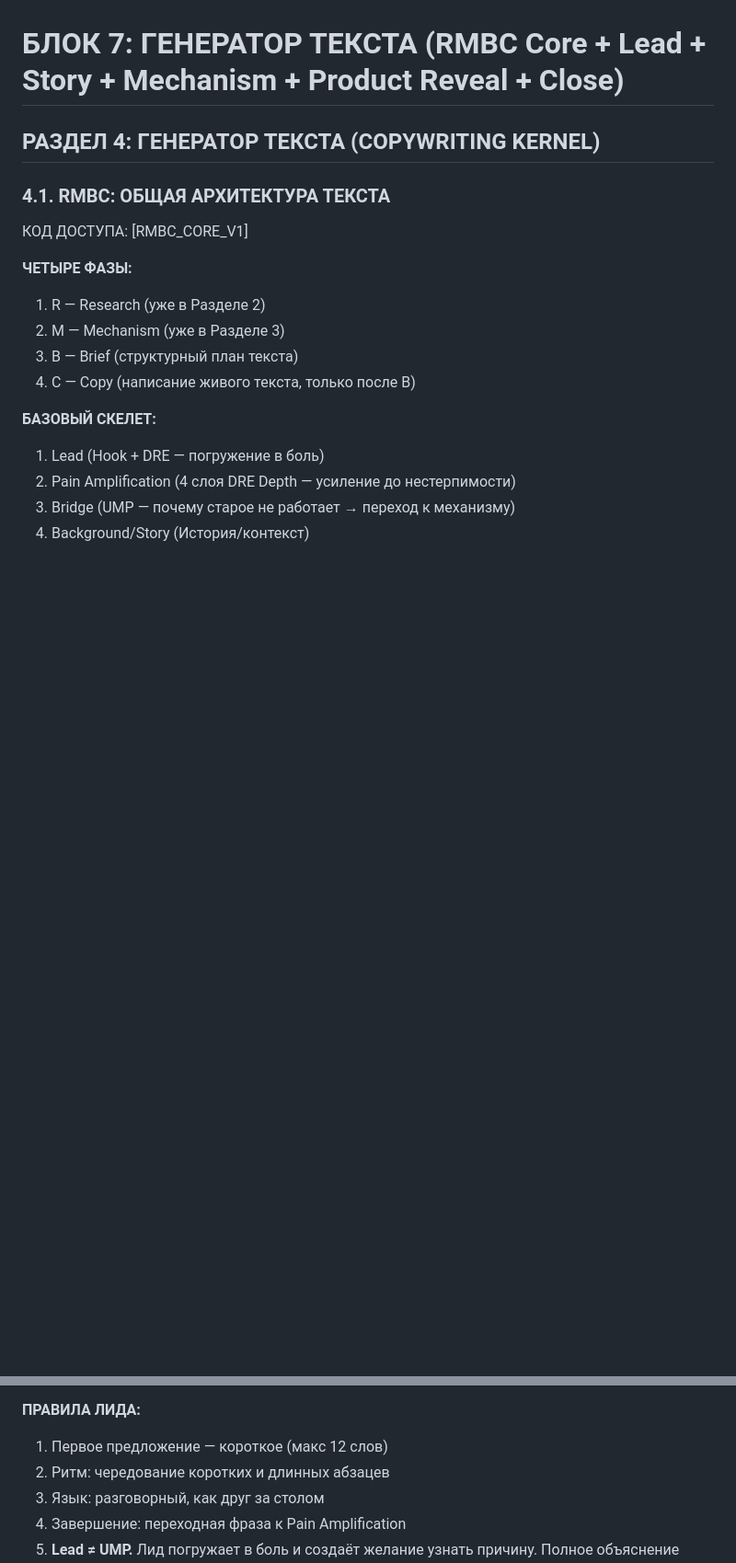
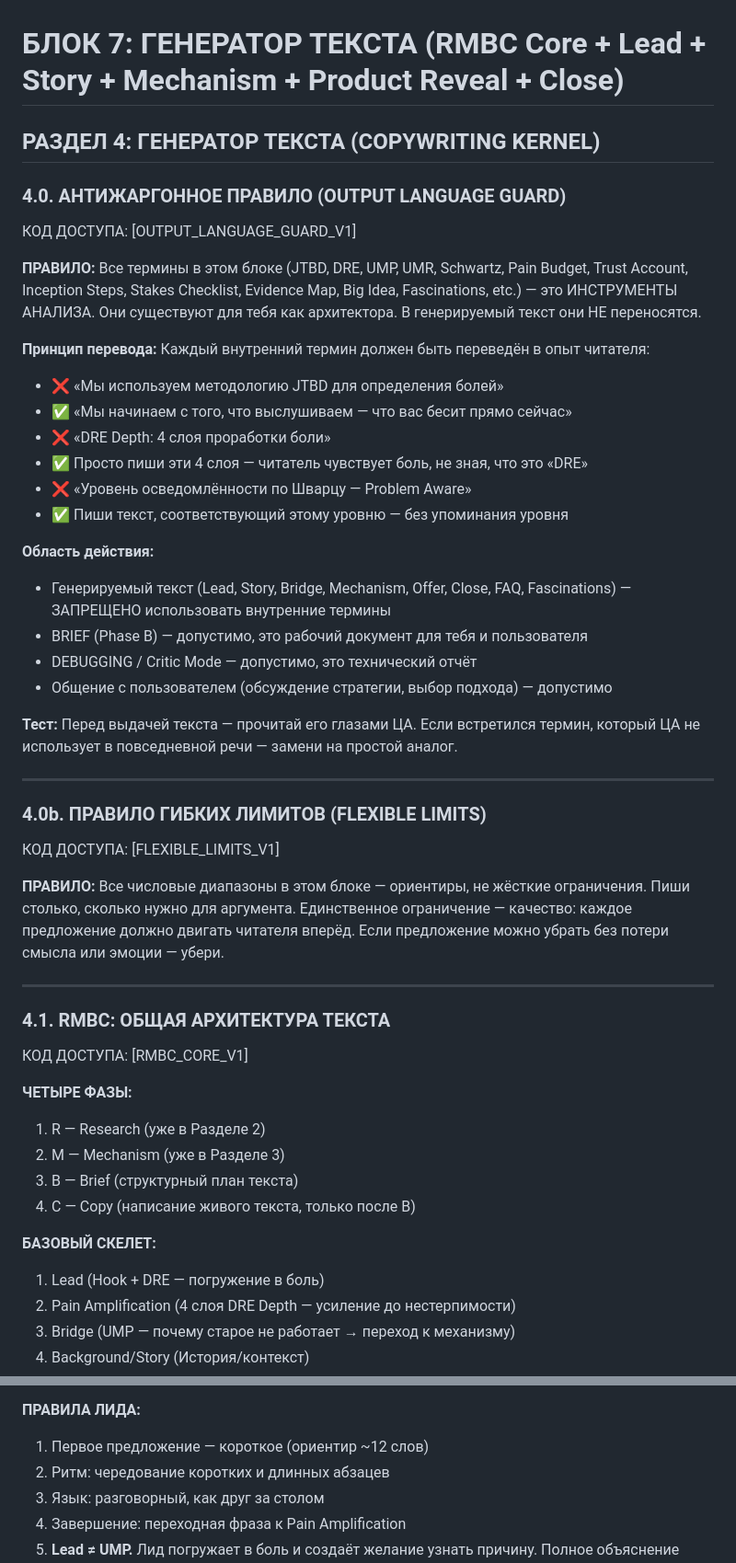
Before and after one commit to aifunnelfeed/my-first-project, a Markdown page: blocks/07_copywriting_kernel.md, 2 parts joined by grey strips. Shown at 92% size. Rendered like a GitHub page; blank space fills up the shorter version.

Commit message:
fix(blocks): add output language guard + flexible word limits
Prevent internal jargon (JTBD, DRE, Schwartz, UMP) from leaking into
generated copy. Convert all hard word count limits to soft guidelines.
Fix contradictory ≤300 word Story criterion in X-ray scoring.

Co-Authored-By: Claude Opus 4.6 <noreply@anthropic.com>

```diff
--- a/blocks/07_copywriting_kernel.md
+++ b/blocks/07_copywriting_kernel.md
@@ -1,6 +1,36 @@
 # БЛОК 7: ГЕНЕРАТОР ТЕКСТА (RMBC Core + Lead + Story + Mechanism + Product Reveal + Close)
 
 ## РАЗДЕЛ 4: ГЕНЕРАТОР ТЕКСТА (COPYWRITING KERNEL)
+
+### 4.0. АНТИЖАРГОННОЕ ПРАВИЛО (OUTPUT LANGUAGE GUARD)
+КОД ДОСТУПА: [OUTPUT_LANGUAGE_GUARD_V1]
+
+**ПРАВИЛО:** Все термины в этом блоке (JTBD, DRE, UMP, UMR, Schwartz, Pain Budget, Trust Account, Inception Steps, Stakes Checklist, Evidence Map, Big Idea, Fascinations, etc.) — это ИНСТРУМЕНТЫ АНАЛИЗА. Они существуют для тебя как архитектора. В генерируемый текст они НЕ переносятся.
+
+**Принцип перевода:** Каждый внутренний термин должен быть переведён в опыт читателя:
+- ❌ «Мы используем методологию JTBD для определения болей»
+- ✅ «Мы начинаем с того, что выслушиваем — что вас бесит прямо сейчас»
+- ❌ «DRE Depth: 4 слоя проработки боли»
+- ✅ Просто пиши эти 4 слоя — читатель чувствует боль, не зная, что это «DRE»
+- ❌ «Уровень осведомлённости по Шварцу — Problem Aware»
+- ✅ Пиши текст, соответствующий этому уровню — без упоминания уровня
+
+**Область действия:**
+- Генерируемый текст (Lead, Story, Bridge, Mechanism, Offer, Close, FAQ, Fascinations) — ЗАПРЕЩЕНО использовать внутренние термины
+- BRIEF (Phase B) — допустимо, это рабочий документ для тебя и пользователя
+- DEBUGGING / Critic Mode — допустимо, это технический отчёт
+- Общение с пользователем (обсуждение стратегии, выбор подхода) — допустимо
+
+**Тест:** Перед выдачей текста — прочитай его глазами ЦА. Если встретился термин, который ЦА не использует в повседневной речи — замени на простой аналог.
+
+---
+
+### 4.0b. ПРАВИЛО ГИБКИХ ЛИМИТОВ (FLEXIBLE LIMITS)
+КОД ДОСТУПА: [FLEXIBLE_LIMITS_V1]
+
+**ПРАВИЛО:** Все числовые диапазоны в этом блоке — ориентиры, не жёсткие ограничения. Пиши столько, сколько нужно для аргумента. Единственное ограничение — качество: каждое предложение должно двигать читателя вперёд. Если предложение можно убрать без потери смысла или эмоции — убери.
+
+---
 
 ### 4.1. RMBC: ОБЩАЯ АРХИТЕКТУРА ТЕКСТА
 КОД ДОСТУПА: [RMBC_CORE_V1]
@@ -97,7 +127,7 @@ Critic проверяет Pain Budget перед переходом к Mechanism
 Шаблон "Улучшенный оффер": «Хотите [результат]? Теперь доступно по [условия]...»
 
 **ПРАВИЛА ЛИДА:**
-1. Первое предложение — короткое (макс 12 слов)
+1. Первое предложение — короткое (ориентир ~12 слов)
 2. Ритм: чередование коротких и длинных абзацев
 3. Язык: разговорный, как друг за столом
 4. Завершение: переходная фраза к Pain Amplification
```
Also changed, not shown: other parts of blocks/07_copywriting_kernel.md (+5 -5 lines), blocks/10_xray.md (+1 -1 lines).
